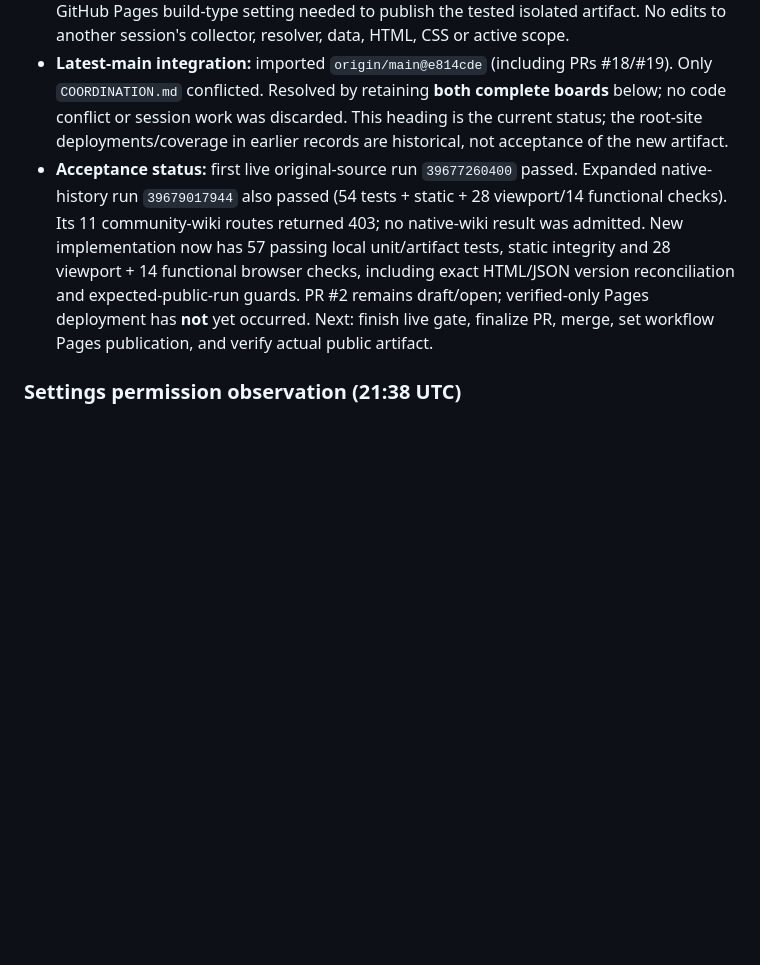
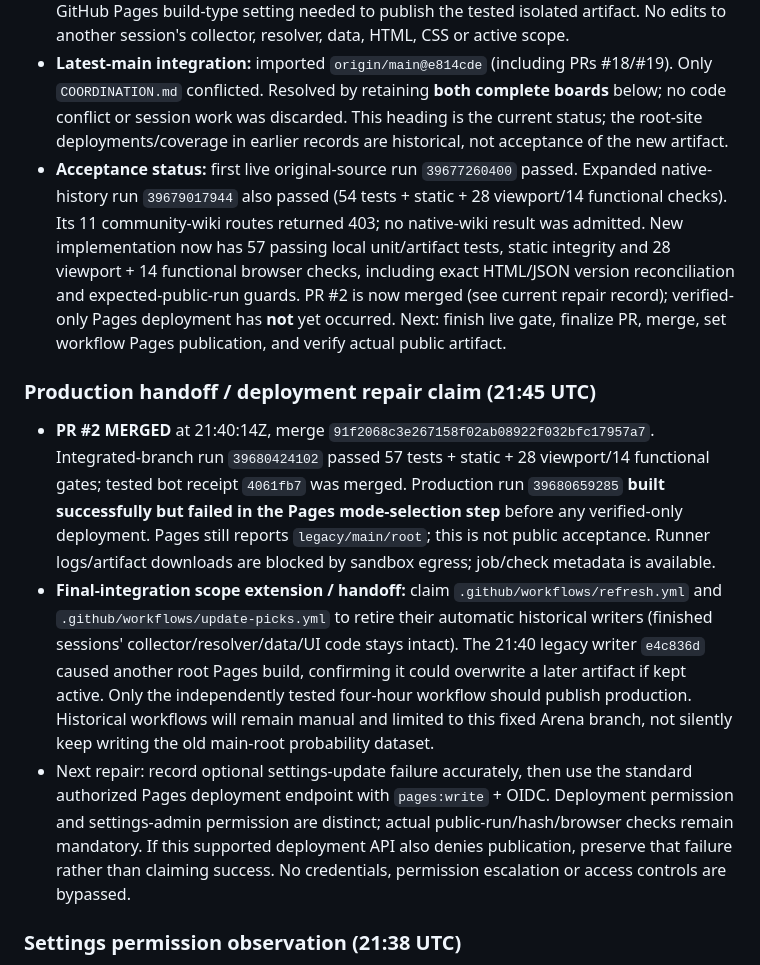
Before and after one commit to karagemop466-tech/LOLHOTSPAWN4, a Markdown page: COORDINATION.md, the part around the change. Drawn GitHub-style; blank space fills up the shorter version.

Commit message:
coordination: record merged PR, production blocker and retire legacy writer handoff
Co-authored-by: arena-agent <297053741+arena-agent@users.noreply.github.com>

```diff
--- a/COORDINATION.md
+++ b/COORDINATION.md
@@ -3,7 +3,13 @@
 - **Owner:** `arena/d126dc4d-lolhotspawn4`, fixed Arena branch of the same name. Other main sessions' boards record their work done; all their files and records are preserved below.
 - **Final integration claim:** existing `verified/**`, `verified_pipeline/**`, `.github/workflows/verified-pages.yml`, plus the root **README.md** documentation and GitHub Pages build-type setting needed to publish the tested isolated artifact. No edits to another session's collector, resolver, data, HTML, CSS or active scope.
 - **Latest-main integration:** imported `origin/main@e814cde` (including PRs #18/#19). Only `COORDINATION.md` conflicted. Resolved by retaining **both complete boards** below; no code conflict or session work was discarded. This heading is the current status; the root-site deployments/coverage in earlier records are historical, not acceptance of the new artifact.
-- **Acceptance status:** first live original-source run `39677260400` passed. Expanded native-history run `39679017944` also passed (54 tests + static + 28 viewport/14 functional checks). Its 11 community-wiki routes returned 403; no native-wiki result was admitted. New implementation now has 57 passing local unit/artifact tests, static integrity and 28 viewport + 14 functional browser checks, including exact HTML/JSON version reconciliation and expected-public-run guards. PR #2 remains draft/open; verified-only Pages deployment has **not** yet occurred. Next: finish live gate, finalize PR, merge, set workflow Pages publication, and verify actual public artifact.
+- **Acceptance status:** first live original-source run `39677260400` passed. Expanded native-history run `39679017944` also passed (54 tests + static + 28 viewport/14 functional checks). Its 11 community-wiki routes returned 403; no native-wiki result was admitted. New implementation now has 57 passing local unit/artifact tests, static integrity and 28 viewport + 14 functional browser checks, including exact HTML/JSON version reconciliation and expected-public-run guards. PR #2 is now merged (see current repair record); verified-only Pages deployment has **not** yet occurred. Next: finish live gate, finalize PR, merge, set workflow Pages publication, and verify actual public artifact.
+
+### Production handoff / deployment repair claim (21:45 UTC)
+
+- **PR #2 MERGED** at 21:40:14Z, merge `91f2068c3e267158f02ab08922f032bfc17957a7`. Integrated-branch run `39680424102` passed 57 tests + static + 28 viewport/14 functional gates; tested bot receipt `4061fb7` was merged. Production run `39680659285` **built successfully but failed in the Pages mode-selection step** before any verified-only deployment. Pages still reports `legacy/main/root`; this is not public acceptance. Runner logs/artifact downloads are blocked by sandbox egress; job/check metadata is available.
+- **Final-integration scope extension / handoff:** claim `.github/workflows/refresh.yml` and `.github/workflows/update-picks.yml` to retire their automatic historical writers (finished sessions' collector/resolver/data/UI code stays intact). The 21:40 legacy writer `e4c836d` caused another root Pages build, confirming it could overwrite a later artifact if kept active. Only the independently tested four-hour workflow should publish production. Historical workflows will remain manual and limited to this fixed Arena branch, not silently keep writing the old main-root probability dataset.
+- Next repair: record optional settings-update failure accurately, then use the standard authorized Pages deployment endpoint with `pages:write` + OIDC. Deployment permission and settings-admin permission are distinct; actual public-run/hash/browser checks remain mandatory. If this supported deployment API also denies publication, preserve that failure rather than claiming success. No credentials, permission escalation or access controls are bypassed.
 
 ### Settings permission observation (21:38 UTC)
 
```
